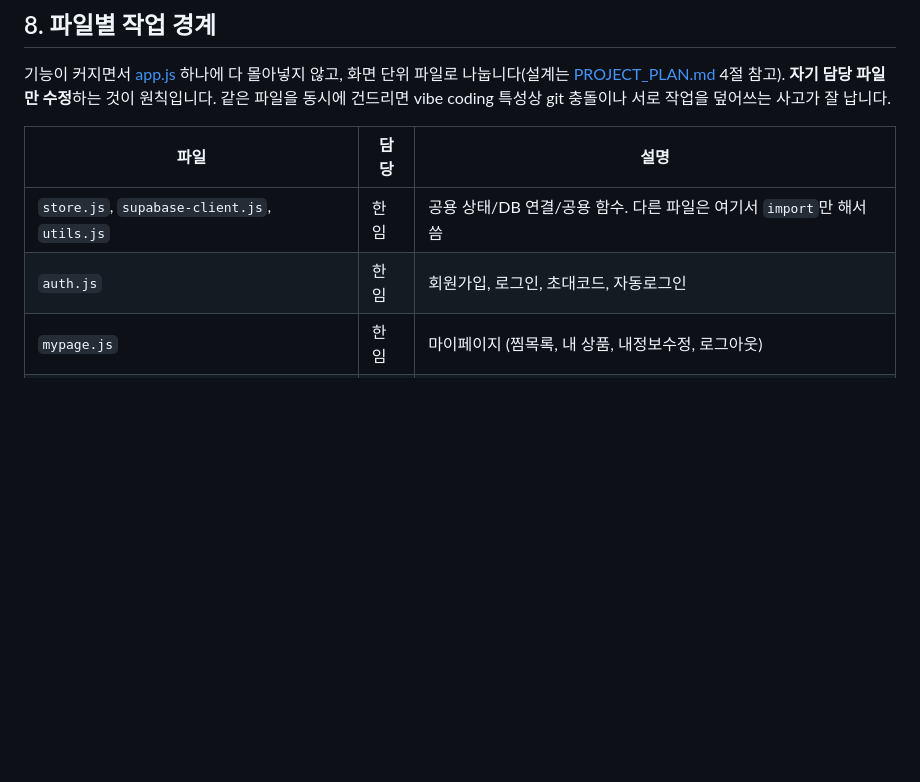
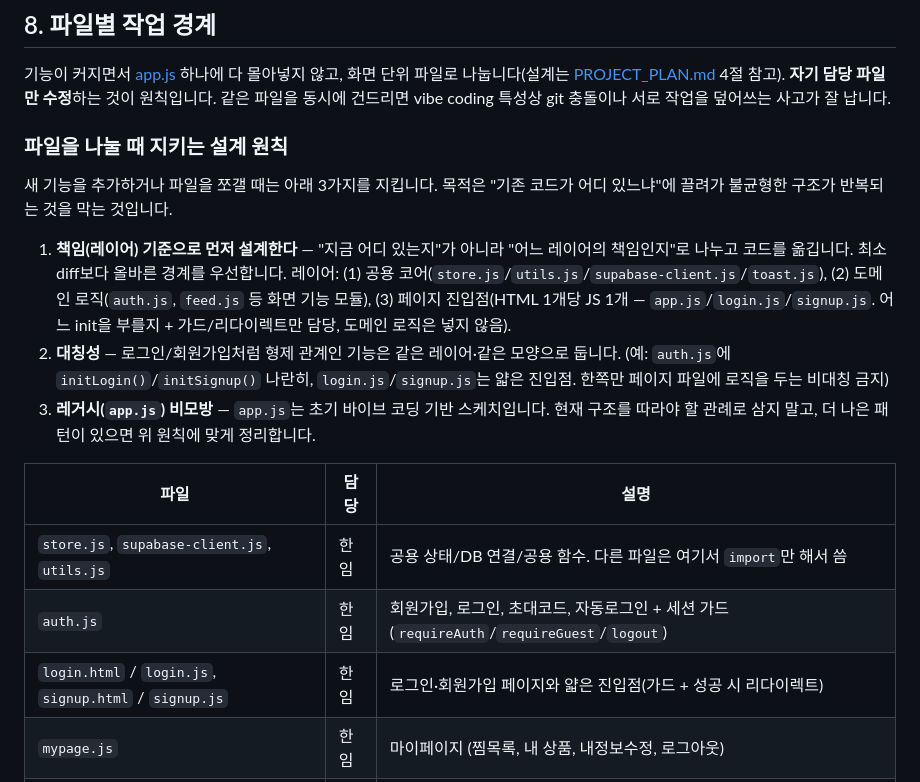
Before and after one commit to hodu-0815/fleamarket, a Markdown page: AGENTS.md, the part around the change. GitHub-like rendering; blank space fills up the shorter version.

Commit message:
docs: JS 파일 분리 설계 원칙 3가지를 AGENTS.md에 추가
- 책임(레이어) 기준 설계 / 대칭성 / 레거시 app.js 비모방 원칙 명문화
- 담당표에 세션 가드(auth.js), login/signup 페이지 진입점 반영

Co-authored-by: Cursor <cursoragent@cursor.com>

```diff
--- a/AGENTS.md
+++ b/AGENTS.md
@@ -74,10 +74,19 @@
 
 기능이 커지면서 [app.js](app.js) 하나에 다 몰아넣지 않고, 화면 단위 파일로 나눕니다(설계는 [PROJECT_PLAN.md](PROJECT_PLAN.md) 4절 참고). **자기 담당 파일만 수정**하는 것이 원칙입니다. 같은 파일을 동시에 건드리면 vibe coding 특성상 git 충돌이나 서로 작업을 덮어쓰는 사고가 잘 납니다.
 
+### 파일을 나눌 때 지키는 설계 원칙
+
+새 기능을 추가하거나 파일을 쪼갤 때는 아래 3가지를 지킵니다. 목적은 "기존 코드가 어디 있느냐"에 끌려가 불균형한 구조가 반복되는 것을 막는 것입니다.
+
+1. **책임(레이어) 기준으로 먼저 설계한다** — "지금 어디 있는지"가 아니라 "어느 레이어의 책임인지"로 나누고 코드를 옮깁니다. 최소 diff보다 올바른 경계를 우선합니다. 레이어: (1) 공용 코어(`store.js`/`utils.js`/`supabase-client.js`/`toast.js`), (2) 도메인 로직(`auth.js`, `feed.js` 등 화면 기능 모듈), (3) 페이지 진입점(HTML 1개당 JS 1개 — `app.js`/`login.js`/`signup.js`. 어느 init을 부를지 + 가드/리다이렉트만 담당, 도메인 로직은 넣지 않음).
+2. **대칭성** — 로그인/회원가입처럼 형제 관계인 기능은 같은 레이어·같은 모양으로 둡니다. (예: `auth.js`에 `initLogin()`/`initSignup()` 나란히, `login.js`/`signup.js`는 얇은 진입점. 한쪽만 페이지 파일에 로직을 두는 비대칭 금지)
+3. **레거시(`app.js`) 비모방** — `app.js`는 초기 바이브 코딩 기반 스케치입니다. 현재 구조를 따라야 할 관례로 삼지 말고, 더 나은 패턴이 있으면 위 원칙에 맞게 정리합니다.
+
 | 파일 | 담당 | 설명 |
 | --- | --- | --- |
 | `store.js`, `supabase-client.js`, `utils.js` | 한임 | 공용 상태/DB 연결/공용 함수. 다른 파일은 여기서 `import`만 해서 씀 |
-| `auth.js` | 한임 | 회원가입, 로그인, 초대코드, 자동로그인 |
+| `auth.js` | 한임 | 회원가입, 로그인, 초대코드, 자동로그인 + 세션 가드(`requireAuth`/`requireGuest`/`logout`) |
+| `login.html` / `login.js`, `signup.html` / `signup.js` | 한임 | 로그인·회원가입 페이지와 얇은 진입점(가드 + 성공 시 리다이렉트) |
 | `mypage.js` | 한임 | 마이페이지 (찜목록, 내 상품, 내정보수정, 로그아웃) |
 | `feed.js` | 유진 | 메인피드 목록, 상세 팝업, 찜 |
 | `product-form.js` | 유진 | 상품 등록/수정 폼 |
```
